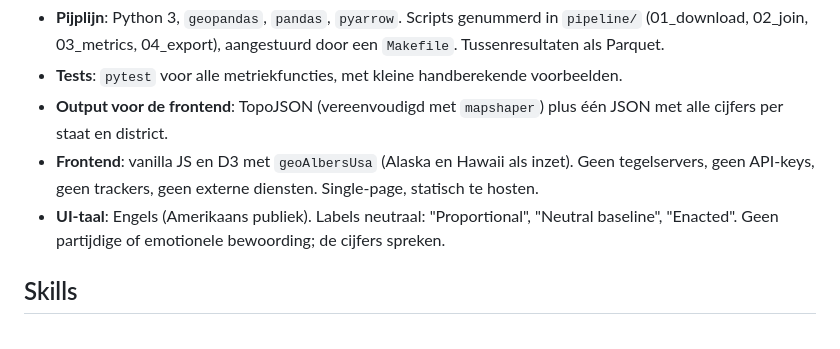
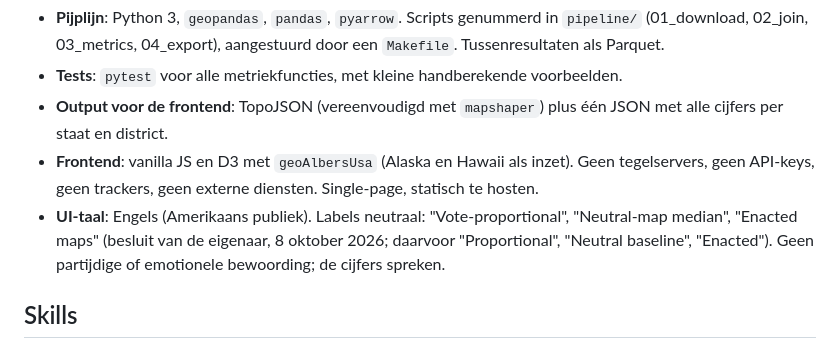
Before and after one commit to geodienst/Gerry, a Markdown page: CLAUDE.md, the part around the change. GitHub-like rendering.

Commit message:
Record the owner decisions on the redesign and use the new labels

```diff
--- a/CLAUDE.md
+++ b/CLAUDE.md
@@ -40,7 +40,7 @@ Het goedgekeurde ontwerp staat in `docs/superpowers/specs/2026-10-05-gerrymander
 - **Tests**: `pytest` voor alle metriekfuncties, met kleine handberekende voorbeelden.
 - **Output voor de frontend**: TopoJSON (vereenvoudigd met `mapshaper`) plus één JSON met alle cijfers per staat en district.
 - **Frontend**: vanilla JS en D3 met `geoAlbersUsa` (Alaska en Hawaii als inzet). Geen tegelservers, geen API-keys, geen trackers, geen externe diensten. Single-page, statisch te hosten.
-- **UI-taal**: Engels (Amerikaans publiek). Labels neutraal: "Proportional", "Neutral baseline", "Enacted". Geen partijdige of emotionele bewoording; de cijfers spreken.
+- **UI-taal**: Engels (Amerikaans publiek). Labels neutraal: "Vote-proportional", "Neutral-map median", "Enacted maps" (besluit van de eigenaar, 8 oktober 2026; daarvoor "Proportional", "Neutral baseline", "Enacted"). Geen partijdige of emotionele bewoording; de cijfers spreken.
 
 ## Skills
 
```
Also changed, not shown: 2 other files.
